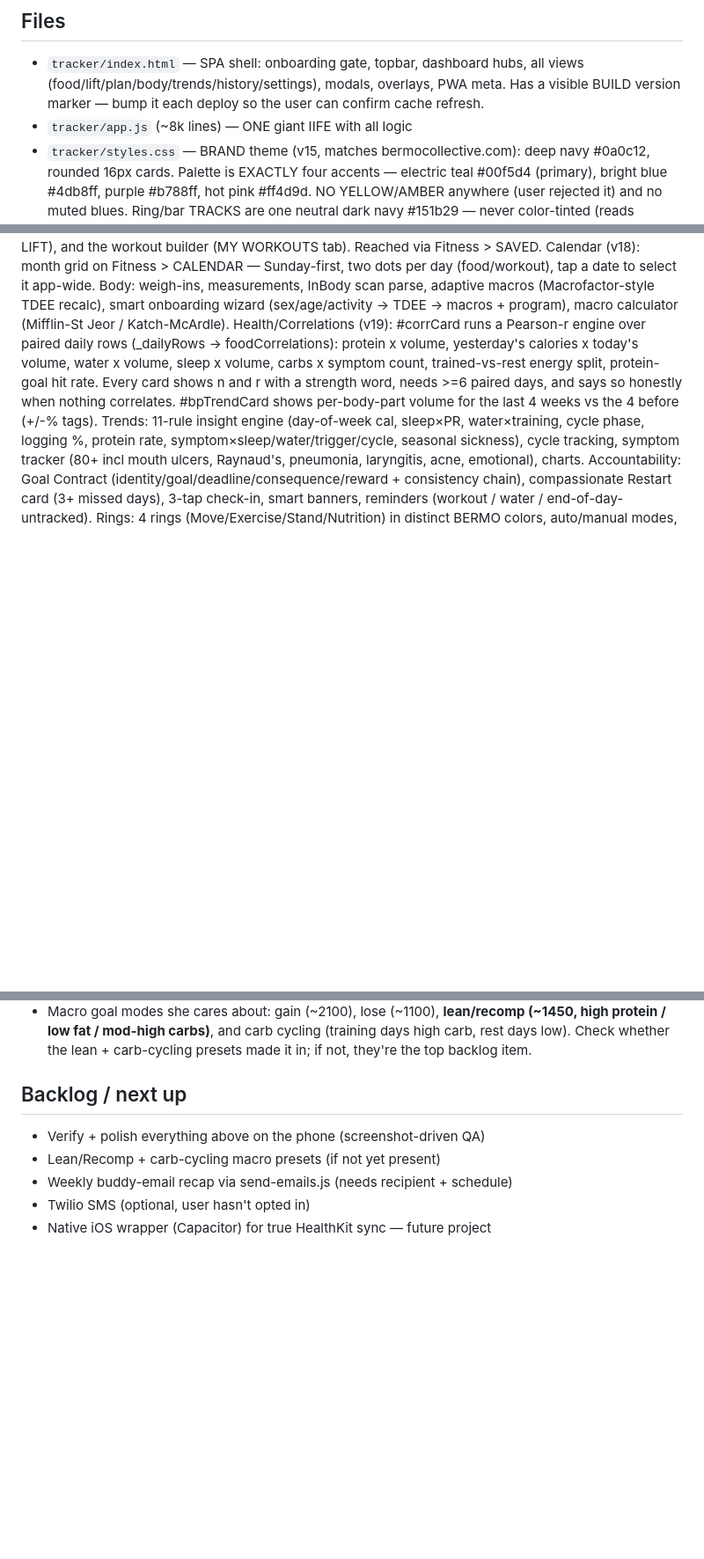
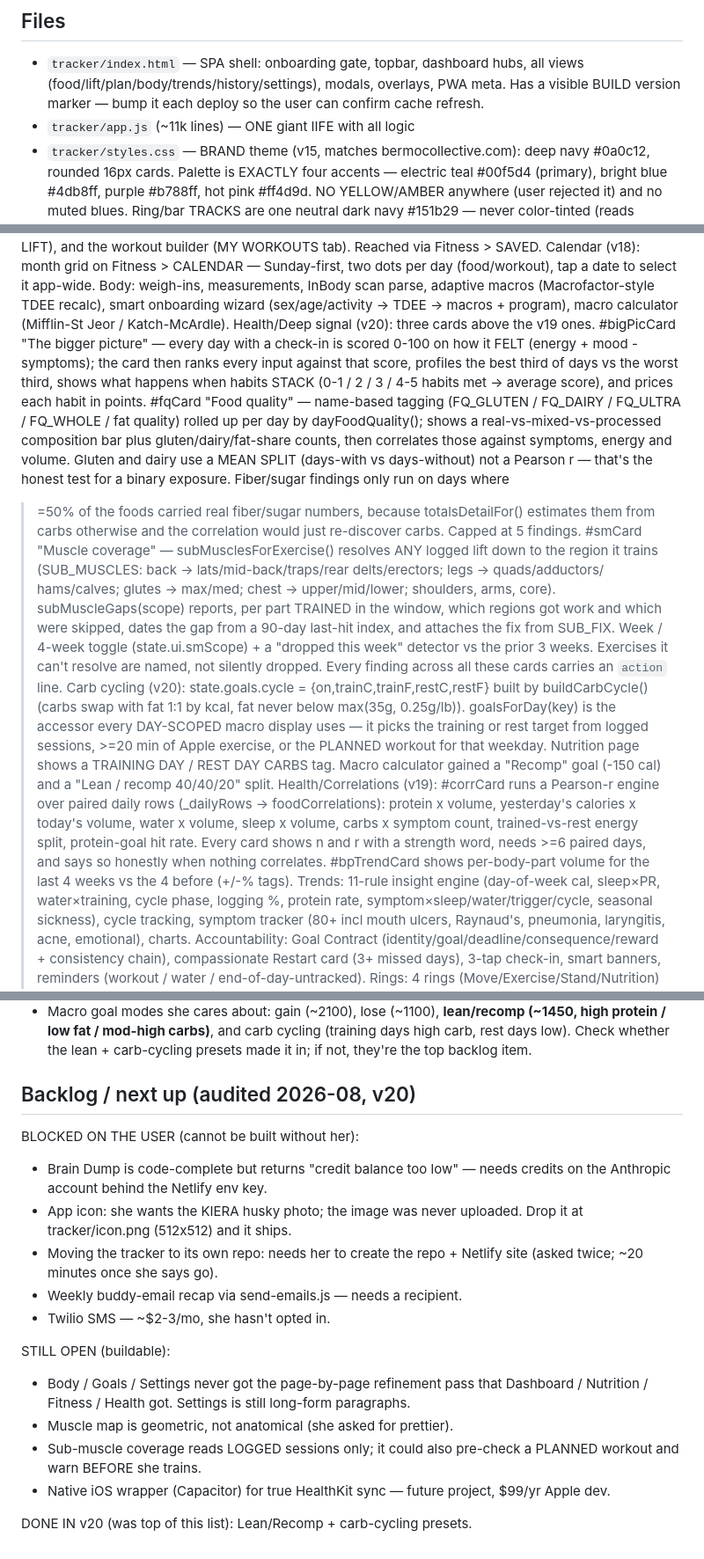
Before and after one commit to lbermingham-droid/bermo-collective-site, a Markdown page: tracker/CLAUDE.md, 3 parts joined by grey strips. Shown at 88% size. Rendered like a GitHub page; blank space fills up the shorter version.

Commit message:
Tracker v20 docs: record deep-signal engines, carb cycling, audited backlog
Co-Authored-By: Claude Opus 5 <noreply@anthropic.com>
Claude-Session: https://claude.ai/code/session_01QK7B351SbLdoDDt4ZsNFK1

```diff
--- a/tracker/CLAUDE.md
+++ b/tracker/CLAUDE.md
@@ -19,7 +19,7 @@ Deliberately NOT linked from the main site nav — it's a standalone app.
   all views (food/lift/plan/body/trends/history/settings), modals, overlays,
   PWA meta. Has a visible BUILD version marker — bump it each deploy so the
   user can confirm cache refresh.
-- `tracker/app.js` (~8k lines) — ONE giant IIFE with all logic
+- `tracker/app.js` (~11k lines) — ONE giant IIFE with all logic
 - `tracker/styles.css` — BRAND theme (v15, matches bermocollective.com):
   deep navy #0a0c12, rounded 16px cards. Palette is EXACTLY four
   accents — electric teal #00f5d4 (primary), bright blue #4db8ff,
@@ -98,6 +98,41 @@ dots per day (food/workout), tap a date to select it app-wide.
 Body: weigh-ins, measurements, InBody scan parse, adaptive macros
 (Macrofactor-style TDEE recalc), smart onboarding wizard (sex/age/activity →
 TDEE → macros + program), macro calculator (Mifflin-St Jeor / Katch-McArdle).
+Health/Deep signal (v20): three cards above the v19 ones.
+  #bigPicCard "The bigger picture" — every day with a check-in is scored
+  0-100 on how it FELT (energy + mood - symptoms); the card then ranks
+  every input against that score, profiles the best third of days vs the
+  worst third, shows what happens when habits STACK (0-1 / 2 / 3 / 4-5
+  habits met -> average score), and prices each habit in points.
+  #fqCard "Food quality" — name-based tagging (FQ_GLUTEN / FQ_DAIRY /
+  FQ_ULTRA / FQ_WHOLE / fat quality) rolled up per day by
+  dayFoodQuality(); shows a real-vs-mixed-vs-processed composition bar
+  plus gluten/dairy/fat-share counts, then correlates those against
+  symptoms, energy and volume. Gluten and dairy use a MEAN SPLIT
+  (days-with vs days-without) not a Pearson r — that's the honest test
+  for a binary exposure. Fiber/sugar findings only run on days where
+  >=50% of the foods carried real fiber/sugar numbers, because
+  totalsDetailFor() estimates them from carbs otherwise and the
+  correlation would just re-discover carbs. Capped at 5 findings.
+  #smCard "Muscle coverage" — subMusclesForExercise() resolves ANY
+  logged lift down to the region it trains (SUB_MUSCLES: back ->
+  lats/mid-back/traps/rear delts/erectors; legs -> quads/adductors/
+  hams/calves; glutes -> max/med; chest -> upper/mid/lower; shoulders,
+  arms, core). subMuscleGaps(scope) reports, per part TRAINED in the
+  window, which regions got work and which were skipped, dates the gap
+  from a 90-day last-hit index, and attaches the fix from SUB_FIX.
+  Week / 4-week toggle (state.ui.smScope) + a "dropped this week"
+  detector vs the prior 3 weeks. Exercises it can't resolve are named,
+  not silently dropped.
+  Every finding across all these cards carries an `action` line.
+Carb cycling (v20): state.goals.cycle = {on,trainC,trainF,restC,restF}
+  built by buildCarbCycle() (carbs swap with fat 1:1 by kcal, fat never
+  below max(35g, 0.25g/lb)). goalsForDay(key) is the accessor every
+  DAY-SCOPED macro display uses — it picks the training or rest target
+  from logged sessions, >=20 min of Apple exercise, or the PLANNED
+  workout for that weekday. Nutrition page shows a TRAINING DAY / REST
+  DAY CARBS tag. Macro calculator gained a "Recomp" goal (-150 cal) and
+  a "Lean / recomp 40/40/20" split.
 Health/Correlations (v19): #corrCard runs a Pearson-r engine over
 paired daily rows (_dailyRows -> foodCorrelations): protein x volume,
 yesterday's calories x today's volume, water x volume, sleep x volume,
@@ -257,9 +295,25 @@ export/import, PWA install.
   carb cycling (training days high carb, rest days low). Check whether the
   lean + carb-cycling presets made it in; if not, they're the top backlog item.
 
-## Backlog / next up
-- Verify + polish everything above on the phone (screenshot-driven QA)
-- Lean/Recomp + carb-cycling macro presets (if not yet present)
-- Weekly buddy-email recap via send-emails.js (needs recipient + schedule)
-- Twilio SMS (optional, user hasn't opted in)
-- Native iOS wrapper (Capacitor) for true HealthKit sync — future project
+## Backlog / next up (audited 2026-08, v20)
+BLOCKED ON THE USER (cannot be built without her):
+- Brain Dump is code-complete but returns "credit balance too low" —
+  needs credits on the Anthropic account behind the Netlify env key.
+- App icon: she wants the KIERA husky photo; the image was never
+  uploaded. Drop it at tracker/icon.png (512x512) and it ships.
+- Moving the tracker to its own repo: needs her to create the repo +
+  Netlify site (asked twice; ~20 minutes once she says go).
+- Weekly buddy-email recap via send-emails.js — needs a recipient.
+- Twilio SMS — ~$2-3/mo, she hasn't opted in.
+
+STILL OPEN (buildable):
+- Body / Goals / Settings never got the page-by-page refinement pass
+  that Dashboard / Nutrition / Fitness / Health got. Settings is still
+  long-form paragraphs.
+- Muscle map is geometric, not anatomical (she asked for prettier).
+- Sub-muscle coverage reads LOGGED sessions only; it could also
+  pre-check a PLANNED workout and warn BEFORE she trains.
+- Native iOS wrapper (Capacitor) for true HealthKit sync — future
+  project, $99/yr Apple dev.
+
+DONE IN v20 (was top of this list): Lean/Recomp + carb-cycling presets.
```
Also changed, not shown: other parts of tracker/CLAUDE.md (+5 -2 lines).
